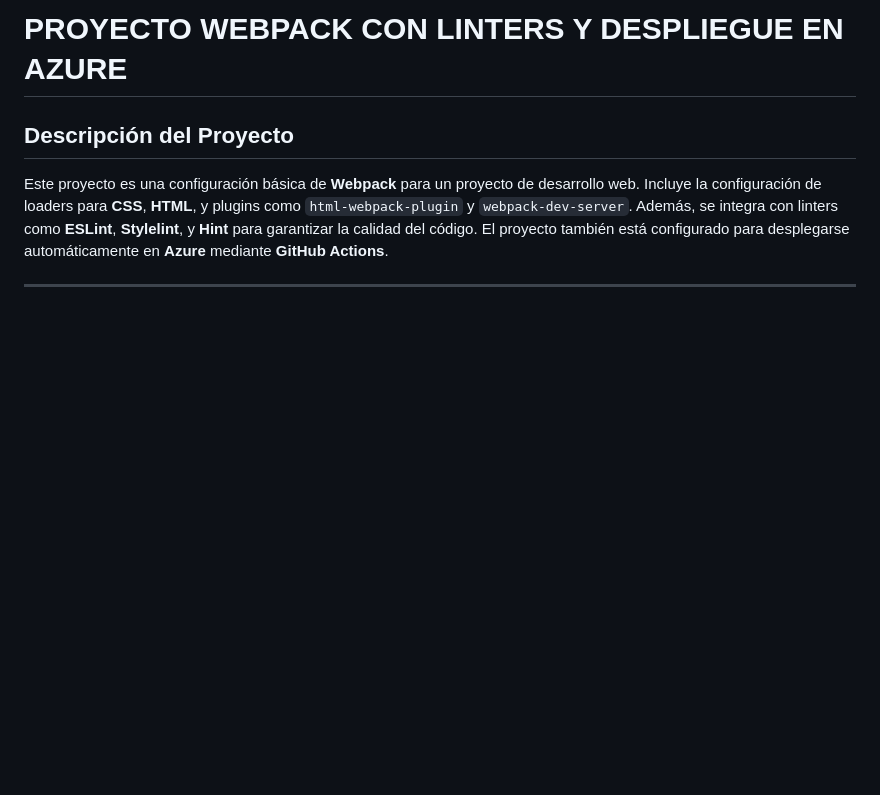
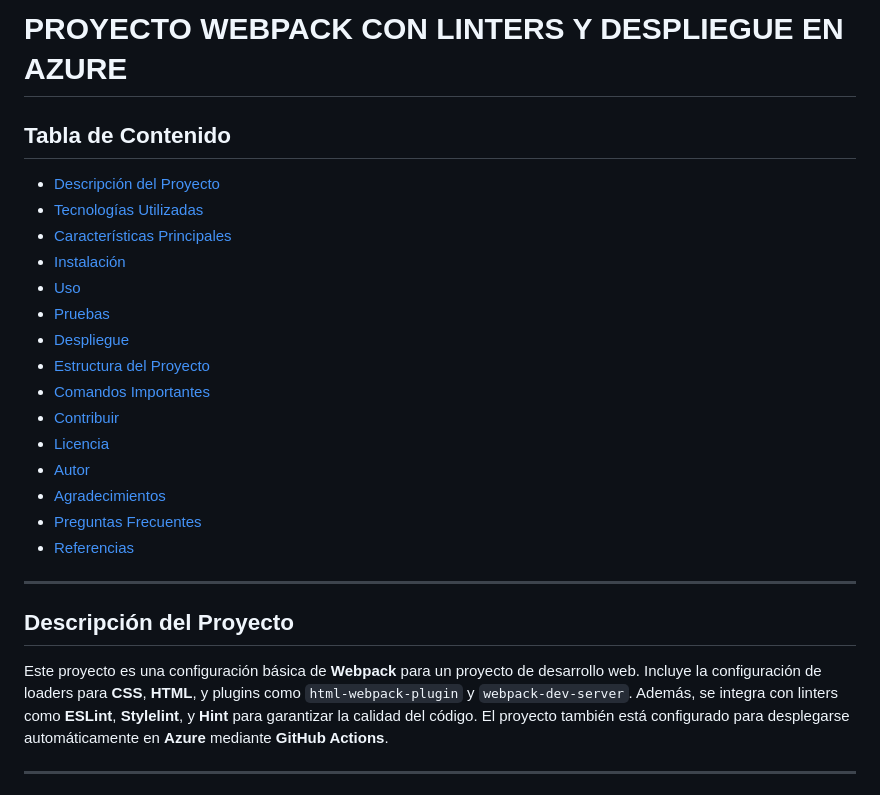
Before and after one commit to dillerchaguala/PROYECTO-WEBPACK-LINTERS, a Markdown page: README.md, the part around the change. Rendered like a GitHub page; blank space fills up the shorter version.

Commit message:
tabla de contenido

```diff
--- a/README.md
+++ b/README.md
@@ -1,5 +1,24 @@
 
-# **PROYECTO WEBPACK CON LINTERS Y DESPLIEGUE EN AZURE**
+# PROYECTO WEBPACK CON LINTERS Y DESPLIEGUE EN AZURE
+
+## Tabla de Contenido
+- [Descripción del Proyecto](#descripción-del-proyecto)
+- [Tecnologías Utilizadas](#tecnologías-utilizadas)
+- [Características Principales](#características-principales)
+- [Instalación](#instalación)
+- [Uso](#uso)
+- [Pruebas](#pruebas)
+- [Despliegue](#despliegue)
+- [Estructura del Proyecto](#estructura-del-proyecto)
+- [Comandos Importantes](#comandos-importantes)
+- [Contribuir](#contribuir)
+- [Licencia](#licencia)
+- [Autor](#autor)
+- [Agradecimientos](#agradecimientos)
+- [Preguntas Frecuentes](#preguntas-frecuentes)
+- [Referencias](#referencias)
+
+---
 
 ## **Descripción del Proyecto**
 Este proyecto es una configuración básica de **Webpack** para un proyecto de desarrollo web. Incluye la configuración de loaders para **CSS**, **HTML**, y plugins como `html-webpack-plugin` y `webpack-dev-server`. Además, se integra con linters como **ESLint**, **Stylelint**, y **Hint** para garantizar la calidad del código. El proyecto también está configurado para desplegarse automáticamente en **Azure** mediante **GitHub Actions**.
```
